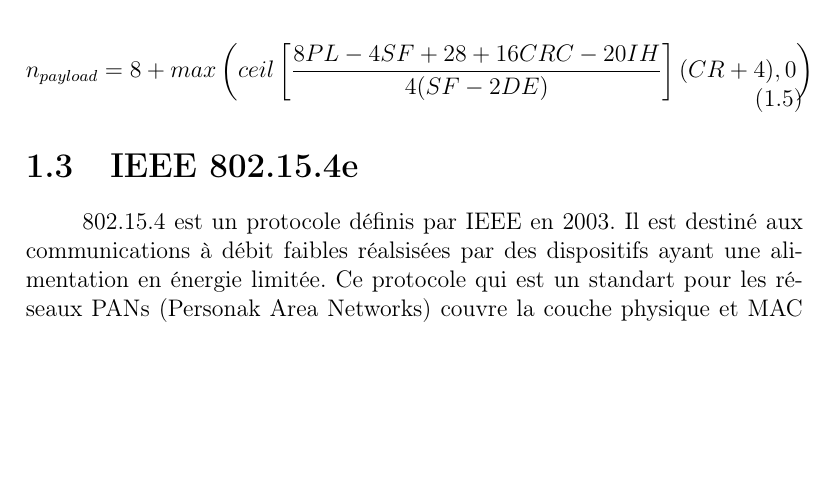
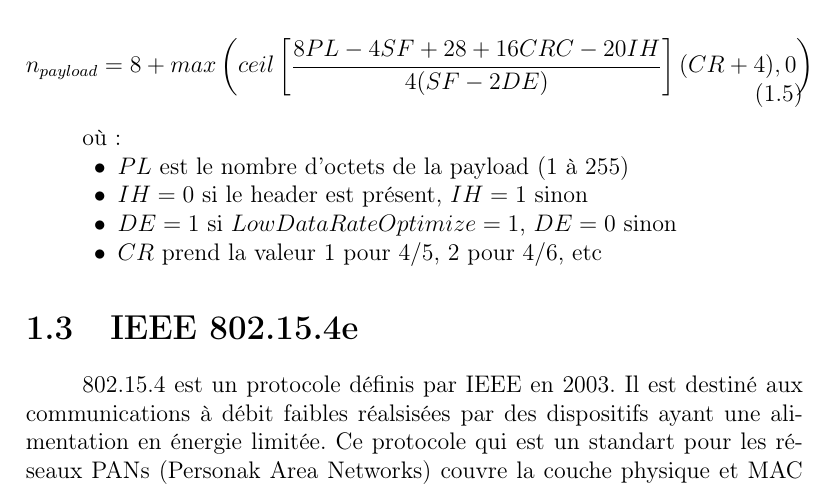
Before and after one commit to ArnaudPalgen/ma2_memoire, a LaTeX document (memoire/main.tex, which reads memoire/src/etat_art/lora.tex): part of page 7 of 28, cut so that both start at the same text, the shorter picture padded with empty space. Compiled offline with pdfLaTeX.

Commit message:
end equation lora

```diff
--- a/memoire/src/etat_art/lora.tex
+++ b/memoire/src/etat_art/lora.tex
@@ -58,3 +58,11 @@ Où $T_{sym} = \frac{1}{R_s}$, $n_{preamble}$ et $n_{payload}$ sont le nombre de
      \left( ceil \left[ \frac{8PL - 4SF + 28 + 16CRC - 20IH}{4(SF-2DE)} \right] (CR+4), 0 \right)
     \end{split}
 \end{equation}
+
+où:
+\begin{itemize}
+    \item $PL$ est le nombre d'octets de la payload (1 à 255)
+    \item $IH=0$ si le header est présent, $IH=1$ sinon
+    \item $DE=1$ si $LowDataRateOptimize=1$, $DE=0$ sinon
+    \item $CR$ prend la valeur 1 pour $4/5$, 2 pour $4/6$, etc
+\end{itemize}
```
Also changed, not shown: memoire/out/main.pdf, 1 other file.
